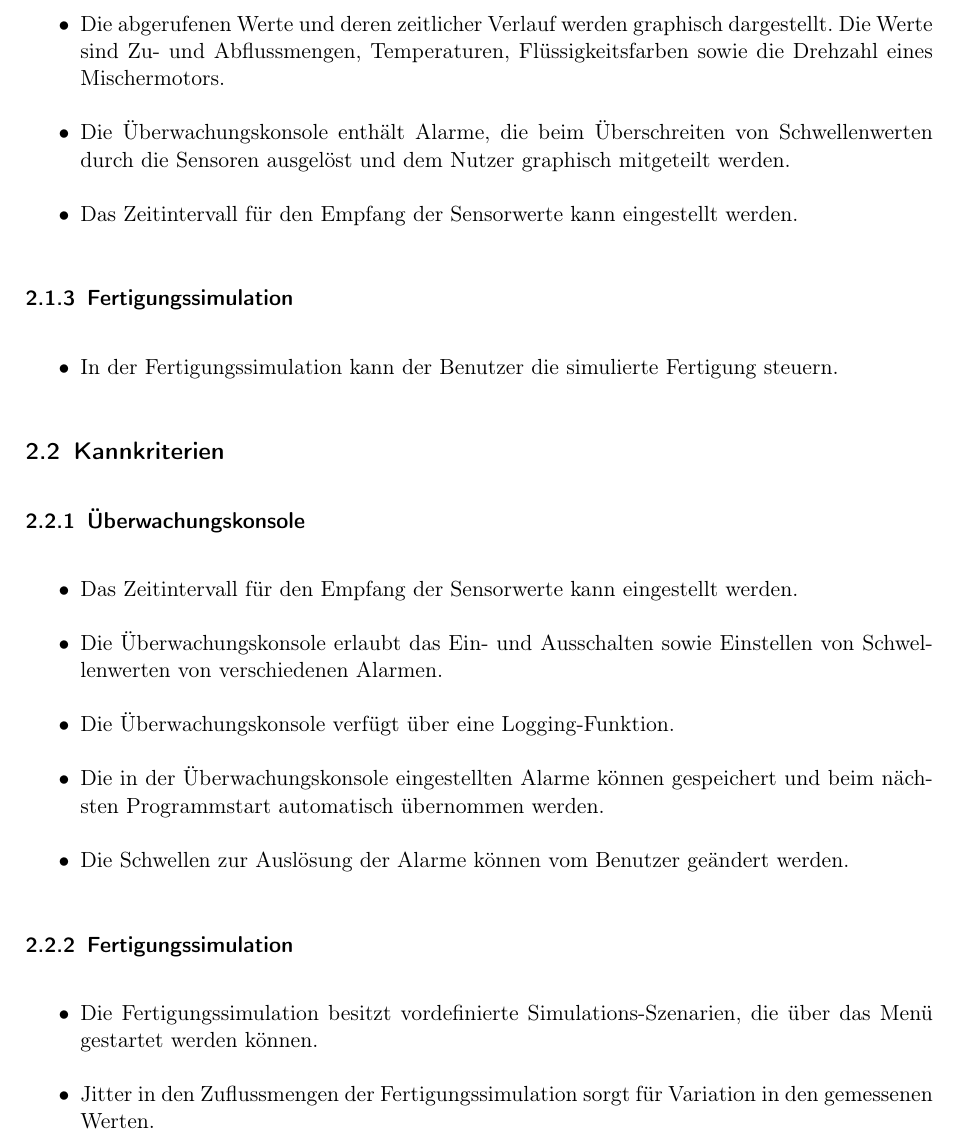
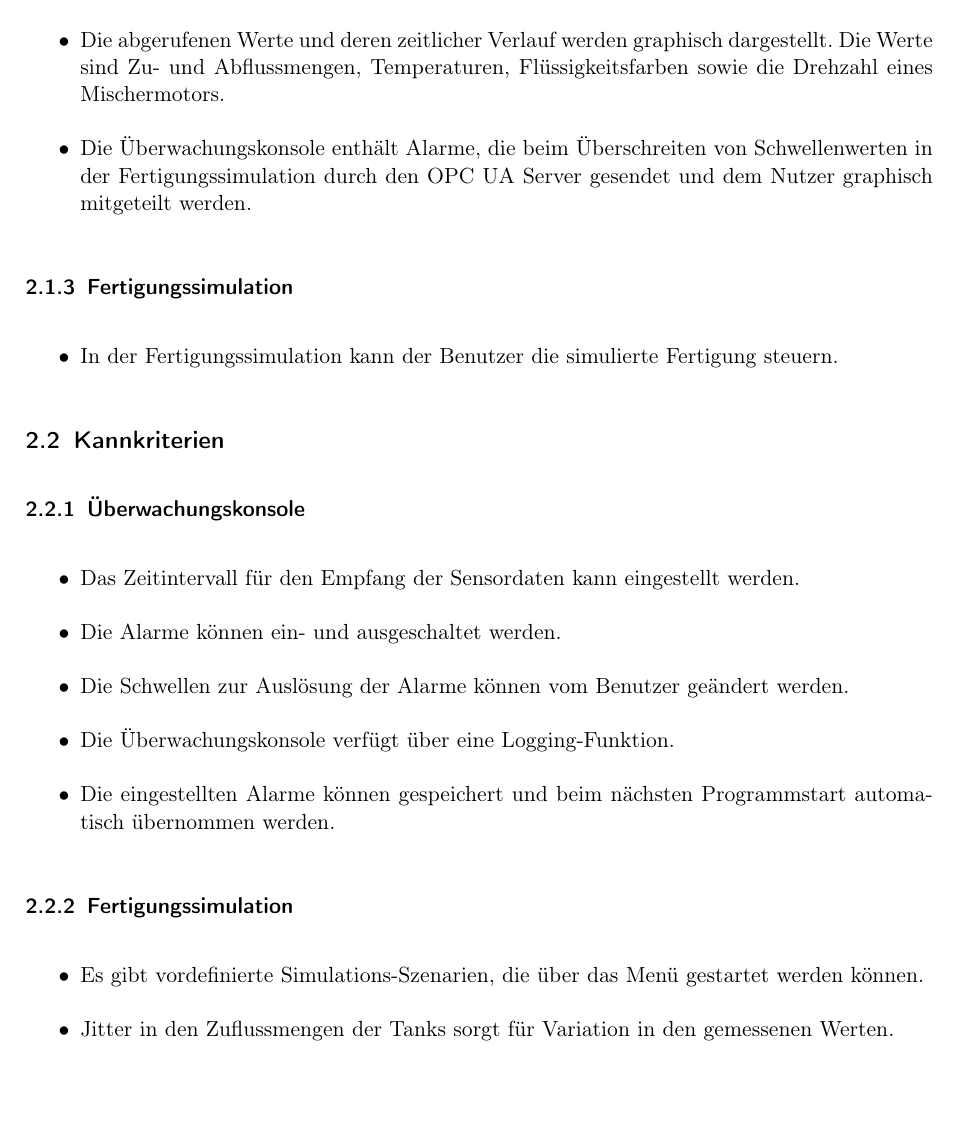
Before and after one commit to ByteHamster/PSE, a LaTeX document (docs/Pflichtenheft.tex): part of page 6 of 27, cut so that both start at the same text, the shorter picture padded with empty space. Compiled offline with pdfLaTeX.

Commit message:
[doc] Worked through the criteria.

```diff
--- a/docs/Pflichtenheft.tex
+++ b/docs/Pflichtenheft.tex
@@ -74,8 +74,8 @@ bereitstellen, die über \gls{OPC UA} Werte der \gls{Produktionsanlage} abfragt.
   \item Die \gls{Uberwachungskonsole} ruft alle \glspl{Sensordatum} der \gls{Fertigungssimulation} in einem festen Zeitintervall über einen \gls{OPC UA} Client ab.
   \item Der \gls{OPC UA} Client ist mit \gls{OPC UA} Servern verbunden. Dazu ist die Einstellung der Verbindungsinformationen möglich.
   \item Die abgerufenen Werte und deren zeitlicher Verlauf werden graphisch dargestellt. Die Werte sind Zu- und Abflussmengen, Temperaturen, Flüssigkeitsfarben sowie die Drehzahl eines Mischermotors.
-  \item Die \gls{Uberwachungskonsole} enthält Alarme, die beim Überschreiten von Schwellenwerten durch die Sensoren ausgelöst und dem Nutzer graphisch mitgeteilt werden.
-  \item Das Zeitintervall für den Empfang der Sensorwerte kann eingestellt werden.
+  \item Die \gls{Uberwachungskonsole} enthält Alarme, die beim Überschreiten von Schwellenwerten in der \gls{Fertigungssimulation} durch den \gls{OPC UA} Server gesendet
+    und dem Nutzer graphisch mitgeteilt werden.
 \end{itemize}
 
 \subsubsection{Fertigungssimulation}
@@ -87,18 +87,18 @@ bereitstellen, die über \gls{OPC UA} Werte der \gls{Produktionsanlage} abfragt.
 \subsection{Kannkriterien}
 \subsubsection{Überwachungskonsole}
 \begin{itemize}
-  \item Das Zeitintervall für den Empfang der Sensorwerte kann eingestellt werden.
-  \item Die \gls{Uberwachungskonsole} erlaubt das Ein- und Ausschalten sowie Einstellen von Schwellenwerten von verschiedenen Alarmen.
+  \item Das Zeitintervall für den Empfang der \glspl{Sensordatum} kann eingestellt werden.
+  \item Die Alarme k\"onnen ein- und ausgeschaltet werden.
+  \item Die Schwellen zur Ausl\"osung der Alarme k\"onnen vom Benutzer ge\"andert werden.
   \item Die \gls{Uberwachungskonsole} verfügt über eine Logging-Funktion.
-  \item Die in der \gls{Uberwachungskonsole} eingestellten Alarme k\"onnen gespeichert und beim n\"achsten Programmstart automatisch
+  \item Die eingestellten Alarme k\"onnen gespeichert und beim n\"achsten Programmstart automatisch
     \"ubernommen werden.
-  \item Die Schwellen zur Ausl\"osung der Alarme k\"onnen vom Benutzer ge\"andert werden.
 \end{itemize}
 
 \subsubsection{Fertigungssimulation}
 \begin{itemize}
-  \item Die Fertigungssimulation besitzt vordefinierte \glspl{Simulations-Szenario}, die über das Menü gestartet werden können.
-  \item \gls{Jitter} in den Zuflussmengen der \gls{Fertigungssimulation} sorgt f\"ur Variation in den gemessenen Werten.
+  \item Es gibt vordefinierte \glspl{Simulations-Szenario}, die über das Menü gestartet werden können.
+  \item \gls{Jitter} in den Zuflussmengen der Tanks sorgt f\"ur Variation in den gemessenen Werten.
 \end{itemize}
 
 
```
